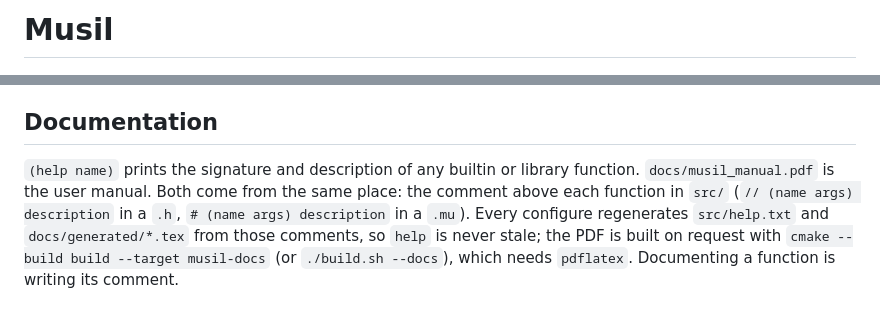
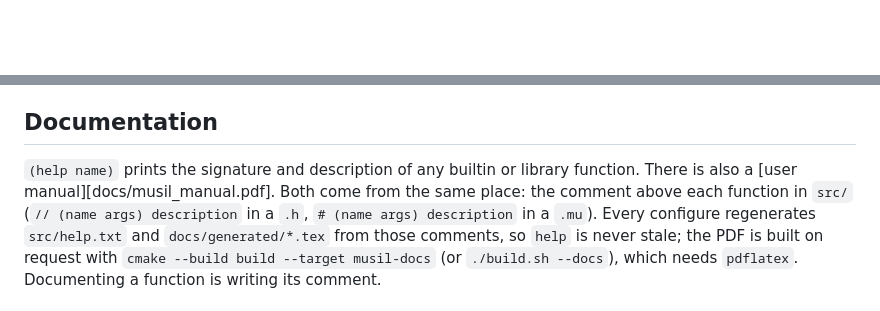
Before and after one commit to CarmineCella/musil, a Markdown page: README.md, 2 parts joined by grey strips. Rendered like a GitHub page; blank space fills up the shorter version.

Commit message:
Revise README for better documentation and formatting
Updated README

```diff
--- a/README.md
+++ b/README.md
@@ -1,5 +1,3 @@
-# Musil
-
 ![Musil logo](docs/musil_logo.png)
 
 **Musil** is a tiny and expressive language designed to be easy to use, easy to expand and easy to embed in host applications.
@@ -97,7 +95,7 @@ suite sets it for you.
 ## Documentation
 
 `(help name)` prints the signature and description of any builtin or library function.
-`docs/musil_manual.pdf` is the user manual. Both come from the same place: the comment
+There is also a [user manual][docs/musil_manual.pdf]. Both come from the same place: the comment
 above each function in `src/` (`// (name args) description` in a `.h`, `# (name args)
 description` in a `.mu`). Every configure regenerates `src/help.txt` and
 `docs/generated/*.tex` from those comments, so `help` is never stale; the PDF is built
```
